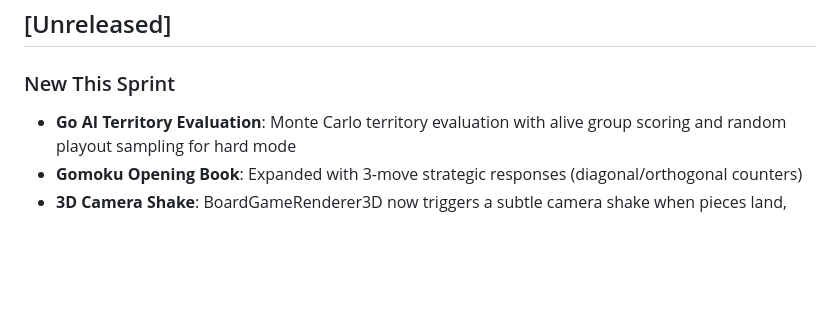
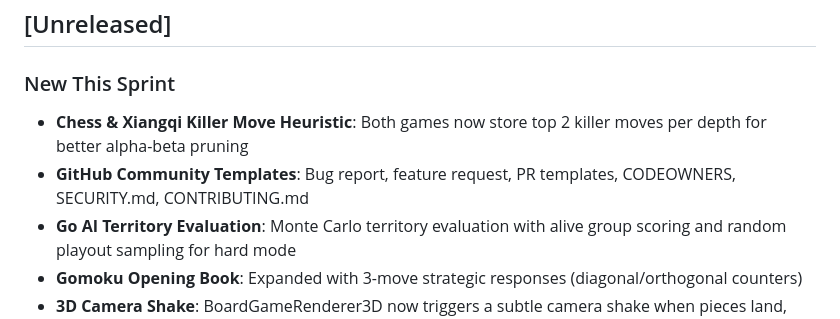
Before and after one commit to SSC-STUDIO/Multi-Board-Game-Collection, a Markdown page: CHANGELOG.md, the part around the change. GitHub-like rendering; blank space fills up the shorter version.

Commit message:
docs: final updates for Chess killer move and GitHub templates

```diff
--- a/CHANGELOG.md
+++ b/CHANGELOG.md
@@ -8,6 +8,8 @@ and this project adheres to [Semantic Versioning](https://semver.org/spec/v2.0.0
 ## [Unreleased]
 
 ### New This Sprint
+- **Chess & Xiangqi Killer Move Heuristic**: Both games now store top 2 killer moves per depth for better alpha-beta pruning
+- **GitHub Community Templates**: Bug report, feature request, PR templates, CODEOWNERS, SECURITY.md, CONTRIBUTING.md
 - **Go AI Territory Evaluation**: Monte Carlo territory evaluation with alive group scoring and random playout sampling for hard mode
 - **Gomoku Opening Book**: Expanded with 3-move strategic responses (diagonal/orthogonal counters)
 - **3D Camera Shake**: BoardGameRenderer3D now triggers a subtle camera shake when pieces land, with decay-based random offset restoring position after 160ms
```
